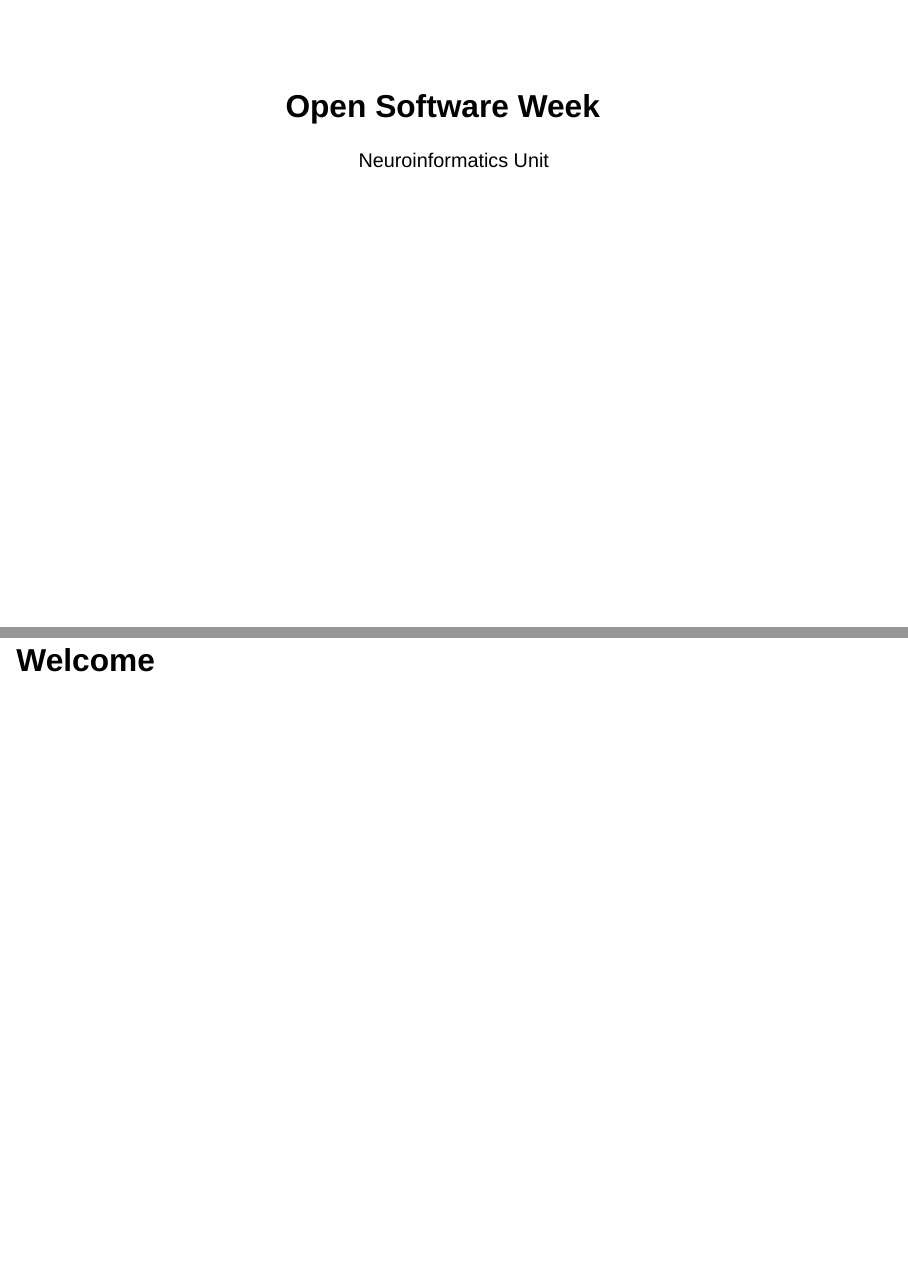
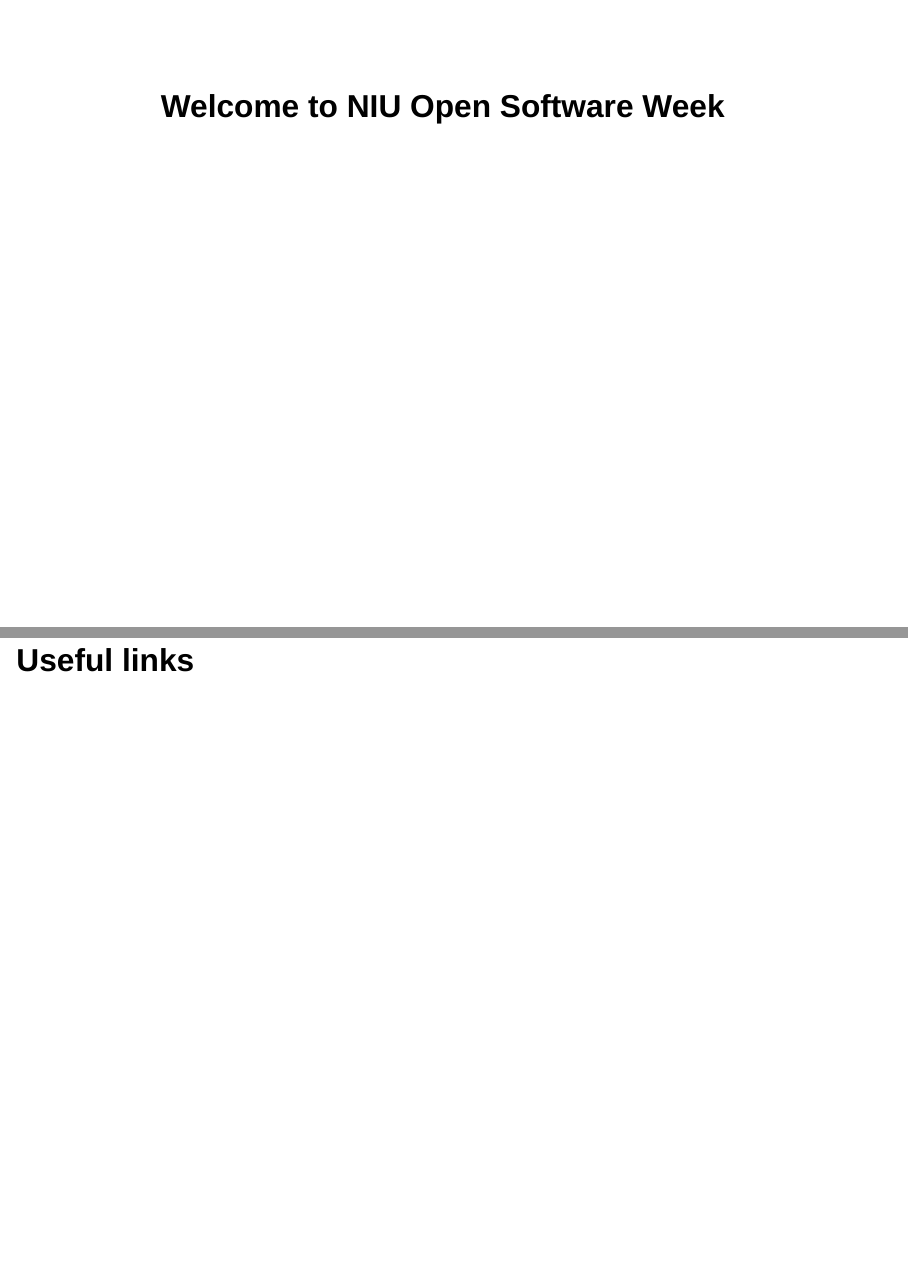
Before and after one commit to neuroinformatics-unit/slides-osw25-intro, a Quarto document (index.qmd): pages 1 and 2 of 14, joined at a grey line. Rendered offline with R 4.5, knitr and Pandoc in place of Quarto, with nearby package versions; drawn as Slidy slides in place of the format the file asks for.

Commit message:
make title slide a welcome slide

```diff
--- a/index.qmd
+++ b/index.qmd
@@ -1,6 +1,5 @@
 ---
-title: Open Software Week
-author: Neuroinformatics Unit
+title: Welcome to NIU Open Software Week
 title-slide-attributes:
   data-background-image: img/sainsbury-wellcome-centre.jpg
 execute:
@@ -43,7 +42,7 @@
 ---
 
 
-## Welcome
+## Useful links
 
 ![](img/sainsbury-wellcome-centre.jpg)
 
```
Also changed, not shown: index.qmd (2 more changed lines).
